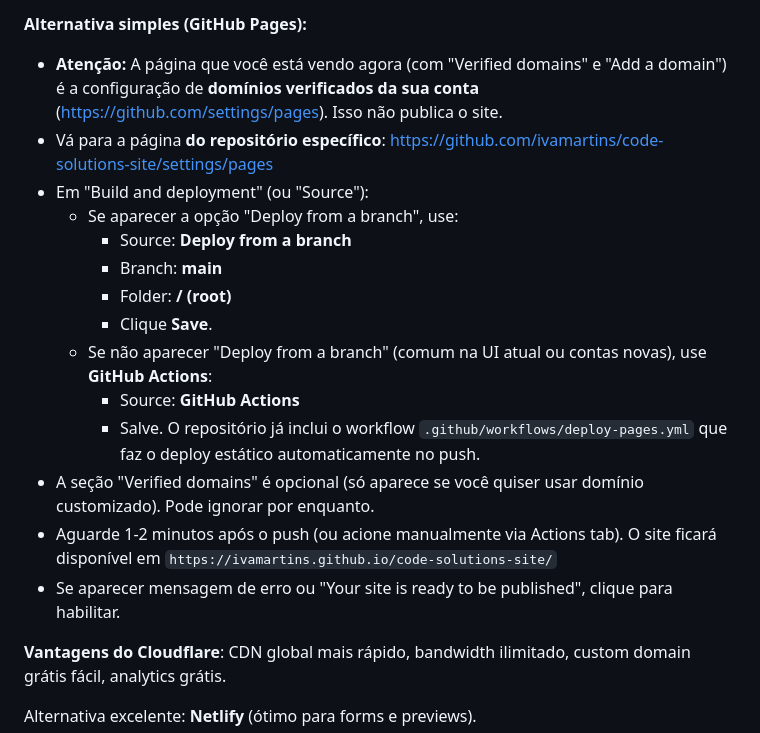
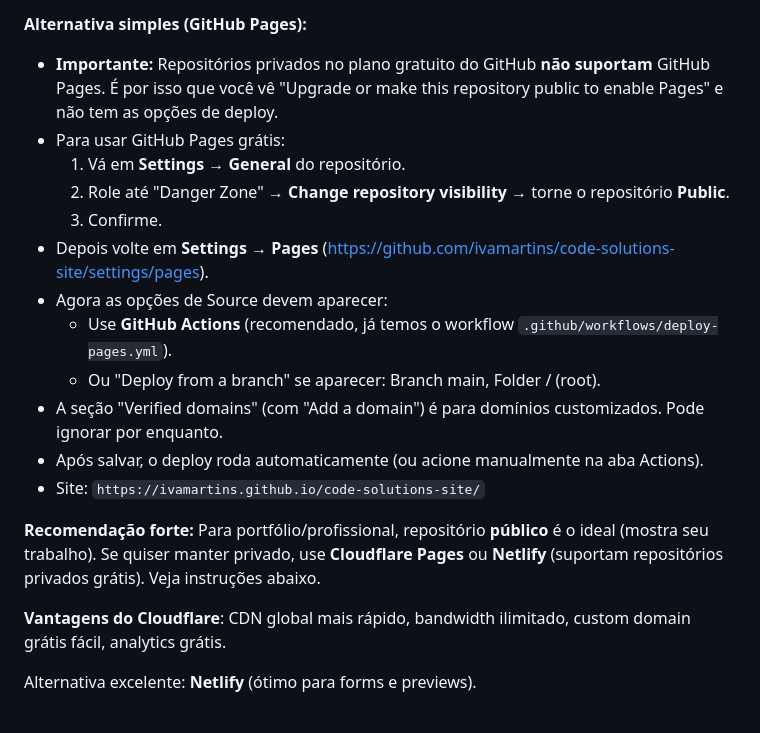
Before and after one commit to ivamartins/code-solutions-site, a Markdown page: README.md, the part around the change. Drawn GitHub-style.

Commit message:
docs: add clear warning and steps for private repo limitation on GitHub Pages (requires making public or use Cloudflare/Netlify)

```diff
--- a/README.md
+++ b/README.md
@@ -79,20 +79,20 @@ git push -u origin main
 4. Deploy automático em cada push. URL grátis tipo `seu-projeto.pages.dev`.
 
 **Alternativa simples (GitHub Pages):**
-- **Atenção:** A página que você está vendo agora (com "Verified domains" e "Add a domain") é a configuração de **domínios verificados da sua conta** (https://github.com/settings/pages). Isso não publica o site.
-- Vá para a página **do repositório específico**: https://github.com/ivamartins/code-solutions-site/settings/pages
-- Em "Build and deployment" (ou "Source"):
-  - Se aparecer a opção "Deploy from a branch", use:
-    - Source: **Deploy from a branch**
-    - Branch: **main**
-    - Folder: **/ (root)**
-    - Clique **Save**.
-  - Se não aparecer "Deploy from a branch" (comum na UI atual ou contas novas), use **GitHub Actions**:
-    - Source: **GitHub Actions**
-    - Salve. O repositório já inclui o workflow `.github/workflows/deploy-pages.yml` que faz o deploy estático automaticamente no push.
-- A seção "Verified domains" é opcional (só aparece se você quiser usar domínio customizado). Pode ignorar por enquanto.
-- Aguarde 1-2 minutos após o push (ou acione manualmente via Actions tab). O site ficará disponível em `https://ivamartins.github.io/code-solutions-site/`
-- Se aparecer mensagem de erro ou "Your site is ready to be published", clique para habilitar.
+- **Importante:** Repositórios privados no plano gratuito do GitHub **não suportam** GitHub Pages. É por isso que você vê "Upgrade or make this repository public to enable Pages" e não tem as opções de deploy.
+- Para usar GitHub Pages grátis:
+  1. Vá em **Settings → General** do repositório.
+  2. Role até "Danger Zone" → **Change repository visibility** → torne o repositório **Public**.
+  3. Confirme.
+- Depois volte em **Settings → Pages** (https://github.com/ivamartins/code-solutions-site/settings/pages).
+- Agora as opções de Source devem aparecer:
+  - Use **GitHub Actions** (recomendado, já temos o workflow `.github/workflows/deploy-pages.yml`).
+  - Ou "Deploy from a branch" se aparecer: Branch main, Folder / (root).
+- A seção "Verified domains" (com "Add a domain") é para domínios customizados. Pode ignorar por enquanto.
+- Após salvar, o deploy roda automaticamente (ou acione manualmente na aba Actions).
+- Site: `https://ivamartins.github.io/code-solutions-site/`
+
+**Recomendação forte:** Para portfólio/profissional, repositório **público** é o ideal (mostra seu trabalho). Se quiser manter privado, use **Cloudflare Pages** ou **Netlify** (suportam repositórios privados grátis). Veja instruções abaixo.
 
 **Vantagens do Cloudflare**: CDN global mais rápido, bandwidth ilimitado, custom domain grátis fácil, analytics grátis.
 
```
